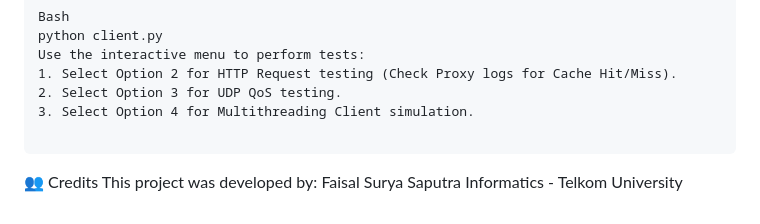
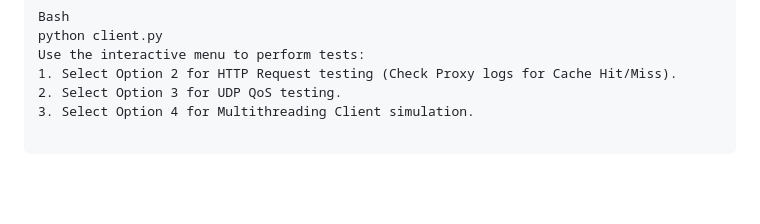
Before and after one commit to faisalsuryasaputra/Proxy-Server-and-Web-Server-Implementation-Using-Socket-Programming-with-QoS-Analysis, a Markdown page: README.md, the part around the change. Drawn GitHub-style; blank space fills up the shorter version.

````diff
--- a/README.md
+++ b/README.md
@@ -80,5 +80,3 @@ Use the interactive menu to perform tests:
 3. Select Option 4 for Multithreading Client simulation.
 
 ```
-👥 Credits
-This project was developed by: Faisal Surya Saputra Informatics - Telkom University
````
